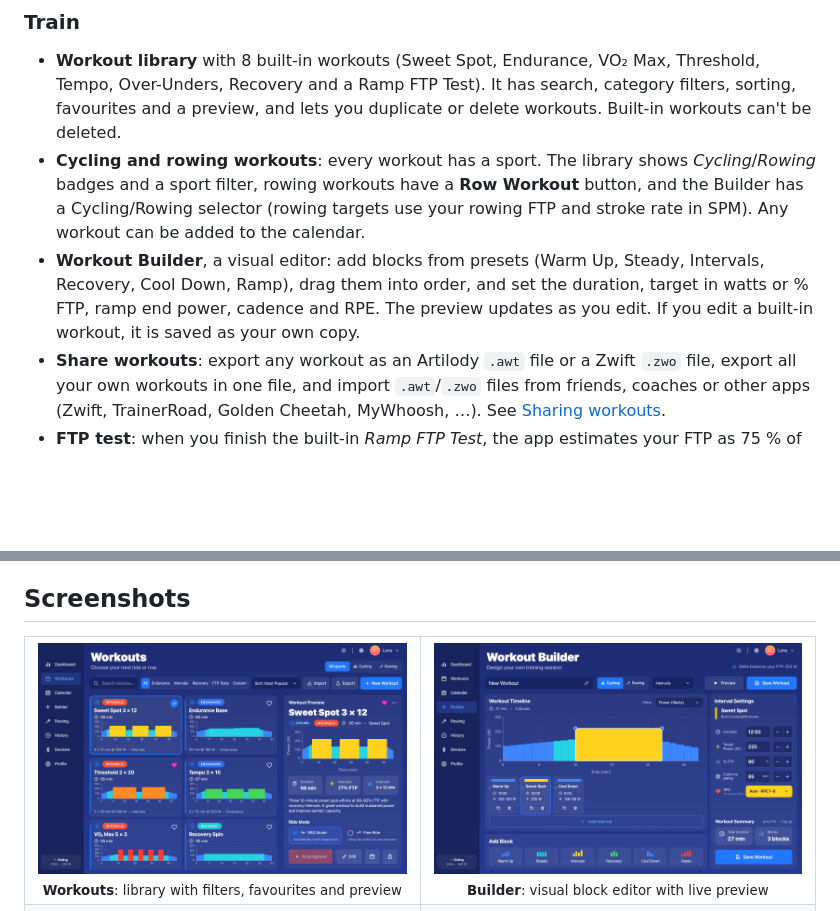
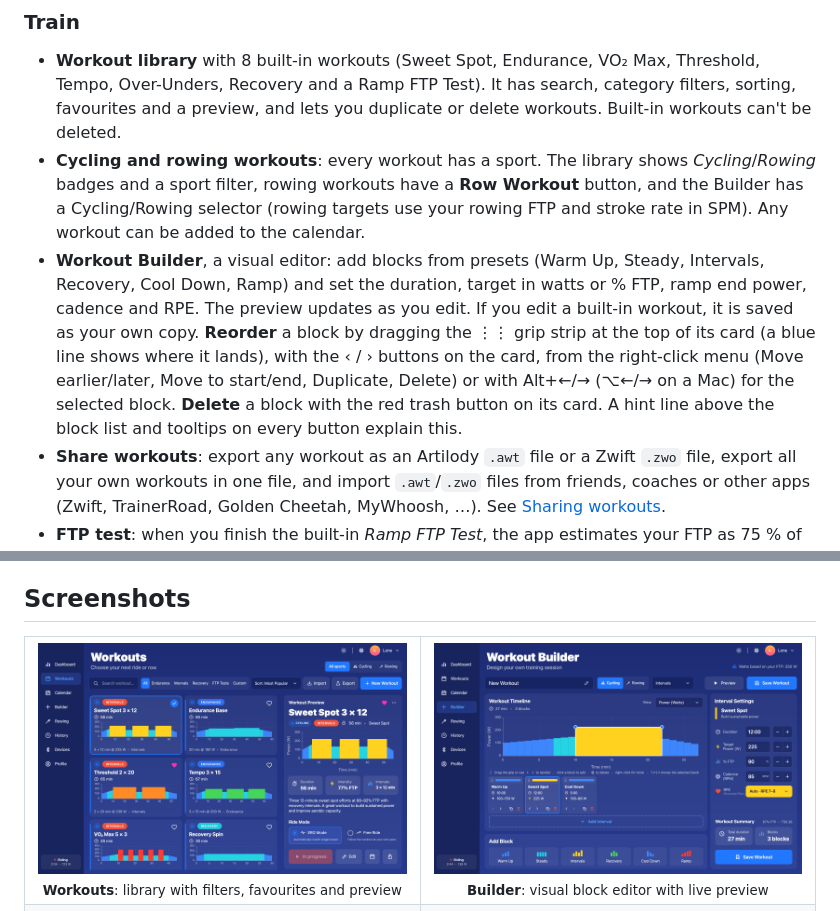
Before and after one commit to shenphenchoedron-hue/Artilody-Multisport-Endurance-Trainer, a Markdown page: README.md, 2 parts joined by grey strips. Drawn GitHub-style; pictures changed too: docs/screenshots/builder.png; blank space fills up the shorter version.

Commit message:
Builder: make reordering and deleting intervals obvious

```diff
--- a/README.md
+++ b/README.md
@@ -101,7 +101,7 @@ Existing data is kept: the database is upgraded automatically on first start. Se
 ### Train
 - **Workout library** with 8 built-in workouts (Sweet Spot, Endurance, VO₂ Max, Threshold, Tempo, Over-Unders, Recovery and a Ramp FTP Test). It has search, category filters, sorting, favourites and a preview, and lets you duplicate or delete workouts. Built-in workouts can't be deleted.
 - **Cycling and rowing workouts**: every workout has a sport. The library shows *Cycling*/*Rowing* badges and a sport filter, rowing workouts have a **Row Workout** button, and the Builder has a Cycling/Rowing selector (rowing targets use your rowing FTP and stroke rate in SPM). Any workout can be added to the calendar.
-- **Workout Builder**, a visual editor: add blocks from presets (Warm Up, Steady, Intervals, Recovery, Cool Down, Ramp), drag them into order, and set the duration, target in watts or % FTP, ramp end power, cadence and RPE. The preview updates as you edit. If you edit a built-in workout, it is saved as your own copy.
+- **Workout Builder**, a visual editor: add blocks from presets (Warm Up, Steady, Intervals, Recovery, Cool Down, Ramp) and set the duration, target in watts or % FTP, ramp end power, cadence and RPE. The preview updates as you edit. If you edit a built-in workout, it is saved as your own copy. **Reorder** a block by dragging the ⋮⋮ grip strip at the top of its card (a blue line shows where it lands), with the ‹ / › buttons on the card, from the right-click menu (Move earlier/later, Move to start/end, Duplicate, Delete) or with Alt+←/→ (⌥←/→ on a Mac) for the selected block. **Delete** a block with the red trash button on its card. A hint line above the block list and tooltips on every button explain this.
 - **Share workouts**: export any workout as an Artilody `.awt` file or a Zwift `.zwo` file, export all your own workouts in one file, and import `.awt`/`.zwo` files from friends, coaches or other apps (Zwift, TrainerRoad, Golden Cheetah, MyWhoosh, …). See [Sharing workouts](#sharing-workouts).
 - **FTP test**: when you finish the built-in *Ramp FTP Test*, the app estimates your FTP as 75 % of your best 1-minute power and asks whether to update your profile. You can also pick any FTP test ride in History and use it as your FTP.
 
```
Also changed, not shown: 5 other files.
